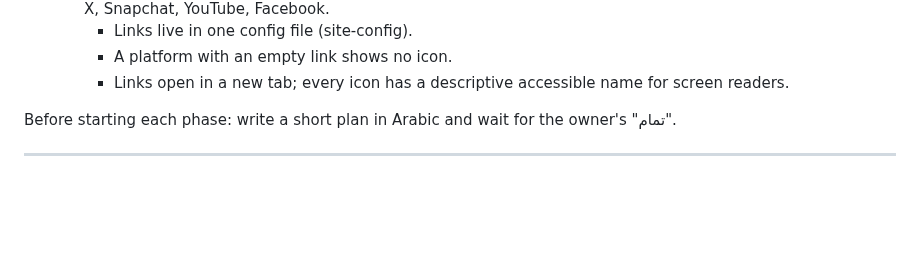
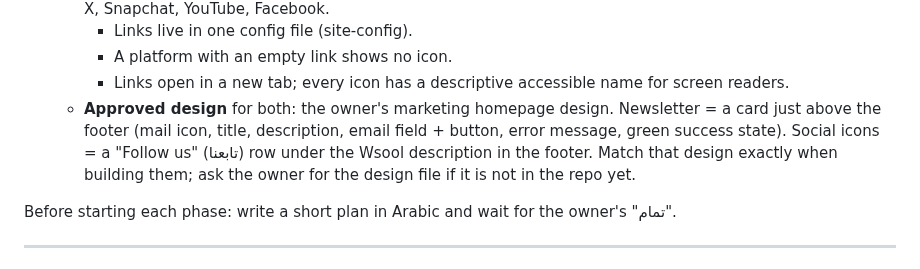
Before and after one commit to wsoollink/Wsool, a Markdown page: CLAUDE.md, the part around the change. Drawn GitHub-style; blank space fills up the shorter version.

Commit message:
Note the approved design for newsletter card and footer social icons
Co-Authored-By: Claude Opus 5.5 <noreply@anthropic.com>
Claude-Session: https://claude.ai/code/session_017GK3P7Sj6kUfWTjJMdPhzV

```diff
--- a/CLAUDE.md
+++ b/CLAUDE.md
@@ -199,6 +199,11 @@ Username rules: lowercase a–z, 0–9, dot, underscore, 3–20 chars, not reser
      - Links live in one config file (site-config).
      - A platform with an empty link shows no icon.
      - Links open in a new tab; every icon has a descriptive accessible name for screen readers.
+   - **Approved design** for both: the owner's marketing homepage design. Newsletter = a card
+     just above the footer (mail icon, title, description, email field + button, error
+     message, green success state). Social icons = a "Follow us" (تابعنا) row under the Wsool
+     description in the footer. Match that design exactly when building them; ask the owner
+     for the design file if it is not in the repo yet.
 
 Before starting each phase: write a short plan in Arabic and wait for the owner's "تمام".
 
```
